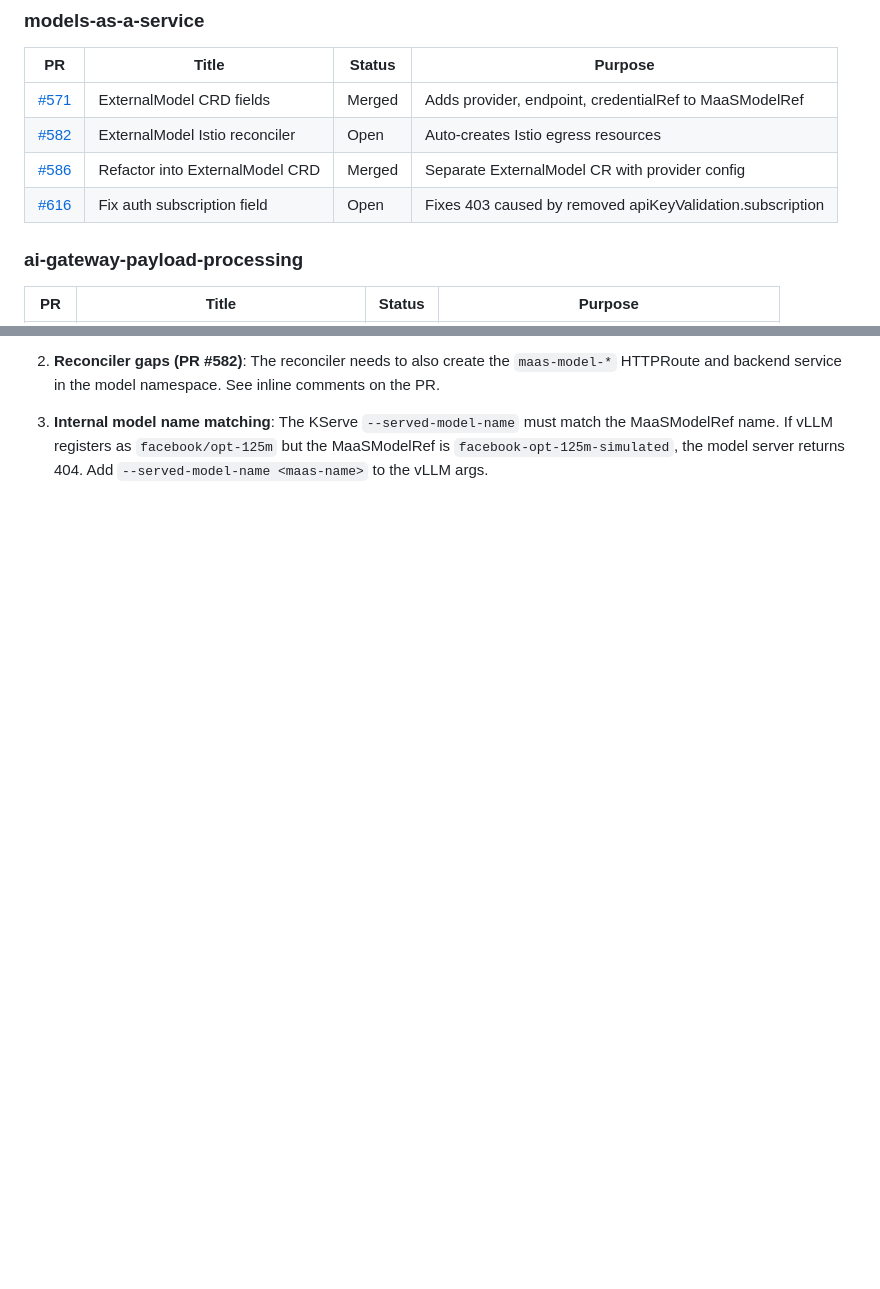
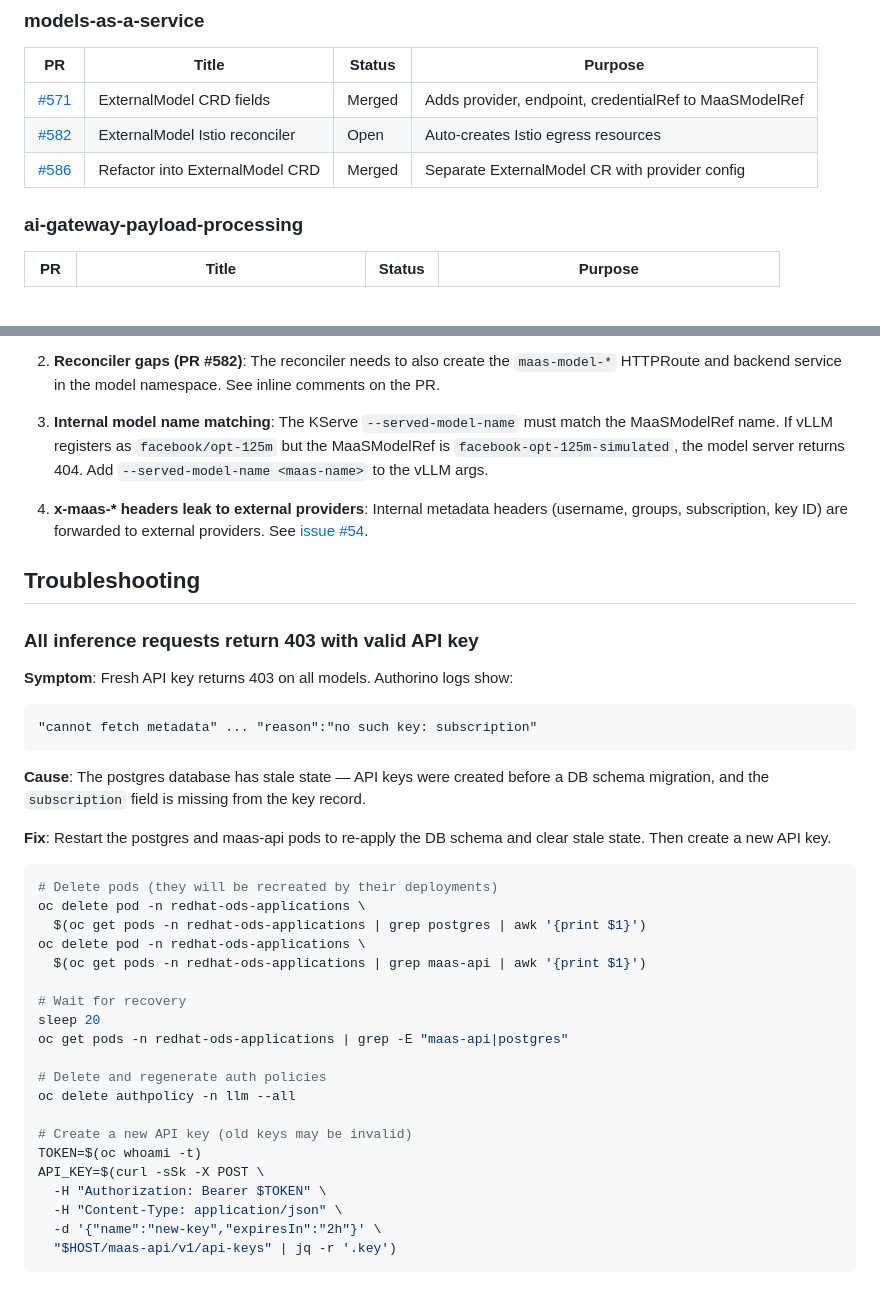
Before and after one commit to noyitz/tools, a Markdown page: guides/maas-external-models-setup.md, 2 parts joined by grey strips. GitHub-like rendering; blank space fills up the shorter version.

Commit message:
docs: remove PR #616, add troubleshooting for stale DB 403 issue

````diff
--- a/guides/maas-external-models-setup.md
+++ b/guides/maas-external-models-setup.md
@@ -21,7 +21,6 @@ Before building, ensure these PRs are merged or included in your branches:
 | [#571](https://github.com/opendatahub-io/models-as-a-service/pull/571) | ExternalModel CRD fields | Merged | Adds provider, endpoint, credentialRef to MaaSModelRef |
 | [#582](https://github.com/opendatahub-io/models-as-a-service/pull/582) | ExternalModel Istio reconciler | Open | Auto-creates Istio egress resources |
 | [#586](https://github.com/opendatahub-io/models-as-a-service/pull/586) | Refactor into ExternalModel CRD | Merged | Separate ExternalModel CR with provider config |
-| [#616](https://github.com/opendatahub-io/models-as-a-service/pull/616) | Fix auth subscription field | Open | Fixes 403 caused by removed apiKeyValidation.subscription |
 
 ### ai-gateway-payload-processing
 
@@ -757,3 +756,46 @@ without it, the Wasm plugin can't match the request and auth is bypassed.
    match the MaaSModelRef name. If vLLM registers as `facebook/opt-125m` but
    the MaaSModelRef is `facebook-opt-125m-simulated`, the model server returns
    404. Add `--served-model-name <maas-name>` to the vLLM args.
+
+4. **x-maas-\* headers leak to external providers**: Internal metadata headers
+   (username, groups, subscription, key ID) are forwarded to external providers.
+   See [issue #54](https://github.com/opendatahub-io/ai-gateway-payload-processing/issues/54).
+
+## Troubleshooting
+
+### All inference requests return 403 with valid API key
+
+**Symptom**: Fresh API key returns 403 on all models. Authorino logs show:
+```
+"cannot fetch metadata" ... "reason":"no such key: subscription"
+```
+
+**Cause**: The postgres database has stale state — API keys were created before
+a DB schema migration, and the `subscription` field is missing from the key
+record.
+
+**Fix**: Restart the postgres and maas-api pods to re-apply the DB schema and
+clear stale state. Then create a new API key.
+
+```bash
+# Delete pods (they will be recreated by their deployments)
+oc delete pod -n redhat-ods-applications \
+  $(oc get pods -n redhat-ods-applications | grep postgres | awk '{print $1}')
+oc delete pod -n redhat-ods-applications \
+  $(oc get pods -n redhat-ods-applications | grep maas-api | awk '{print $1}')
+
+# Wait for recovery
+sleep 20
+oc get pods -n redhat-ods-applications | grep -E "maas-api|postgres"
+
+# Delete and regenerate auth policies
+oc delete authpolicy -n llm --all
+
+# Create a new API key (old keys may be invalid)
+TOKEN=$(oc whoami -t)
+API_KEY=$(curl -sSk -X POST \
+  -H "Authorization: Bearer $TOKEN" \
+  -H "Content-Type: application/json" \
+  -d '{"name":"new-key","expiresIn":"2h"}' \
+  "$HOST/maas-api/v1/api-keys" | jq -r '.key')
+```
````
Also changed, not shown: other parts of guides/maas-external-models-setup.md (+1 -1 lines).
